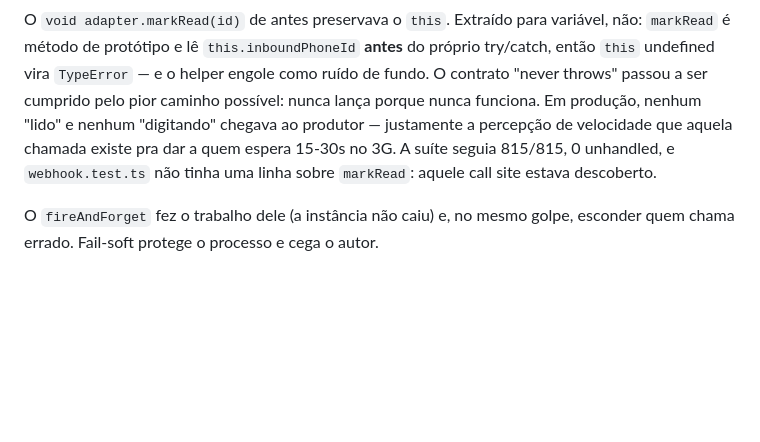
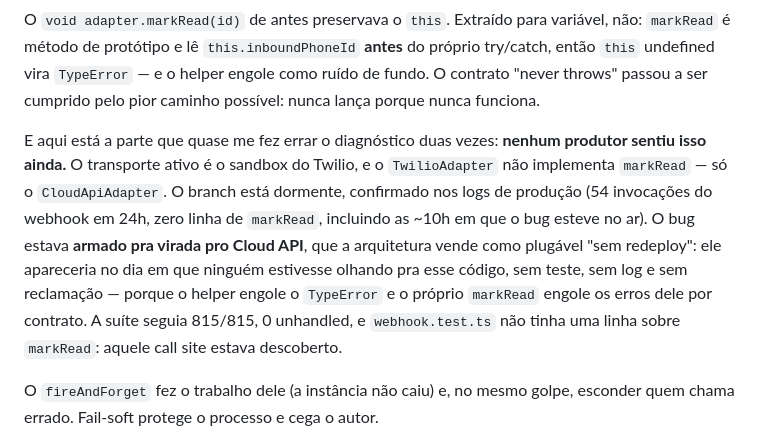
Before and after one commit to stefanogebara/roca, a Markdown page: tasks/lessons.md, the part around the change. GitHub-like rendering; blank space fills up the shorter version.

Commit message:
docs(lessons): corrige o impacto do markRead — bug latente, não quebra em curso
Eu escrevi que nenhum "lido"/"digitando" chegava ao produtor. Vale só no caminho
Cloud. O transporte ativo é o sandbox do Twilio e o TwilioAdapter não implementa
markRead — o branch está dormente. Confirmado nos logs: 54 invocações do webhook
em 24h, zero linha de markRead, incluindo as ~10h em que o bug esteve no ar.

O bug estava armado pra virada pro Cloud API, que a arquitetura vende como
plugável sem redeploy. Pior, não melhor: apareceria no dia em que ninguém
estivesse olhando pra esse código, sem teste, sem log e sem reclamação.

```diff
--- a/tasks/lessons.md
+++ b/tasks/lessons.md
@@ -450,11 +450,19 @@ O `void adapter.markRead(id)` de antes preservava o `this`. Extraído para
 variável, não: `markRead` é método de protótipo e lê `this.inboundPhoneId`
 **antes** do próprio try/catch, então `this` undefined vira `TypeError` — e o
 helper engole como ruído de fundo. O contrato "never throws" passou a ser
-cumprido pelo pior caminho possível: nunca lança porque nunca funciona. Em
-produção, nenhum "lido" e nenhum "digitando" chegava ao produtor — justamente a
-percepção de velocidade que aquela chamada existe pra dar a quem espera 15-30s
-no 3G. A suíte seguia 815/815, 0 unhandled, e `webhook.test.ts` não tinha uma
-linha sobre `markRead`: aquele call site estava descoberto.
+cumprido pelo pior caminho possível: nunca lança porque nunca funciona.
+
+E aqui está a parte que quase me fez errar o diagnóstico duas vezes: **nenhum
+produtor sentiu isso ainda.** O transporte ativo é o sandbox do Twilio, e o
+`TwilioAdapter` não implementa `markRead` — só o `CloudApiAdapter`. O branch está
+dormente, confirmado nos logs de produção (54 invocações do webhook em 24h, zero
+linha de `markRead`, incluindo as ~10h em que o bug esteve no ar). O bug estava
+**armado pra virada pro Cloud API**, que a arquitetura vende como plugável "sem
+redeploy": ele apareceria no dia em que ninguém estivesse olhando pra esse
+código, sem teste, sem log e sem reclamação — porque o helper engole o
+`TypeError` e o próprio `markRead` engole os erros dele por contrato. A suíte
+seguia 815/815, 0 unhandled, e `webhook.test.ts` não tinha uma linha sobre
+`markRead`: aquele call site estava descoberto.
 
 O `fireAndForget` fez o trabalho dele (a instância não caiu) e, no mesmo golpe,
 esconder quem chama errado. Fail-soft protege o processo e cega o autor.
```
